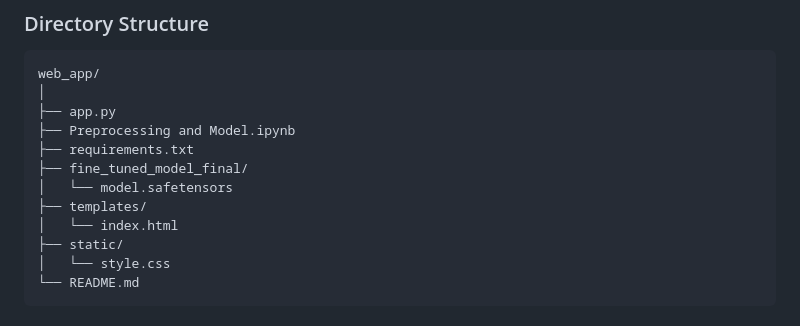
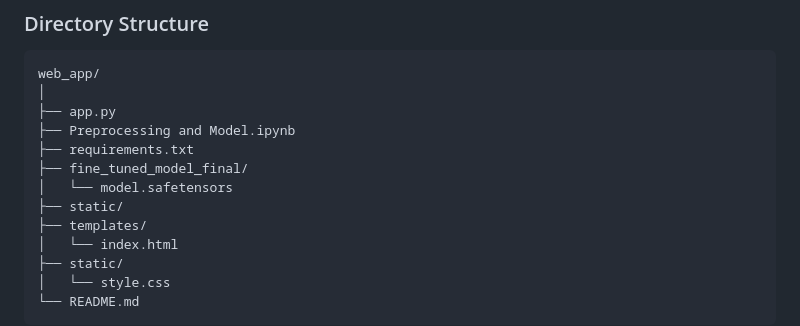
Before and after one commit to ali0887/PubMed, a Markdown page: README.md, the part around the change. Drawn GitHub-style.

```diff
--- a/README.md
+++ b/README.md
@@ -28,6 +28,7 @@ web_app/
 ├── requirements.txt
 ├── fine_tuned_model_final/
 │   └── model.safetensors
+├── static/
 ├── templates/
 │   └── index.html
 ├── static/
```
